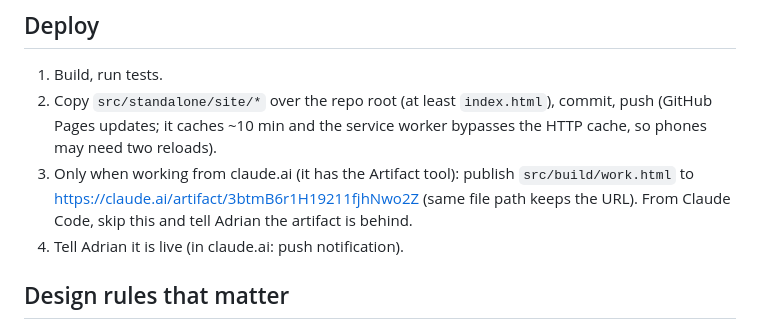
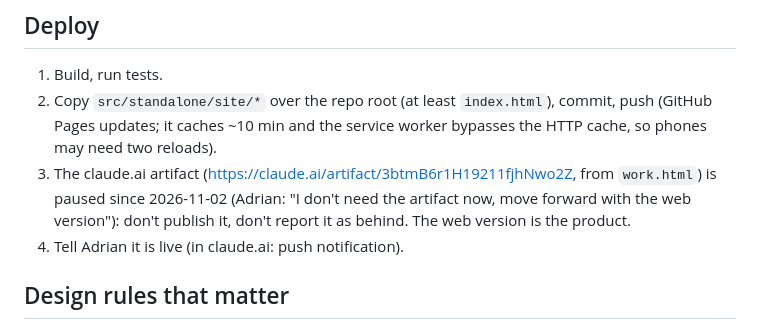
Before and after one commit to jadri47/script-desk, a Markdown page: CLAUDE.md, the part around the change. Rendered like a GitHub page.

```diff
--- a/CLAUDE.md
+++ b/CLAUDE.md
@@ -30,7 +30,7 @@ Playwright checks: `cd src/build; python3 pwXX.py`. They open `src/standalone/si
 ## Deploy
 1. Build, run tests.
 2. Copy `src/standalone/site/*` over the repo root (at least `index.html`), commit, push (GitHub Pages updates; it caches ~10 min and the service worker bypasses the HTTP cache, so phones may need two reloads).
-3. Only when working from claude.ai (it has the Artifact tool): publish `src/build/work.html` to https://claude.ai/artifact/3btmB6r1H19211fjhNwo2Z (same file path keeps the URL). From Claude Code, skip this and tell Adrian the artifact is behind.
+3. The claude.ai artifact (https://claude.ai/artifact/3btmB6r1H19211fjhNwo2Z, from `work.html`) is paused since 2026-11-02 (Adrian: "I don't need the artifact now, move forward with the web version"): don't publish it, don't report it as behind. The web version is the product.
 4. Tell Adrian it is live (in claude.ai: push notification).
 
 ## Design rules that matter
```
Also changed, not shown: docs/DECISIONS.md (+5 -0 lines).
